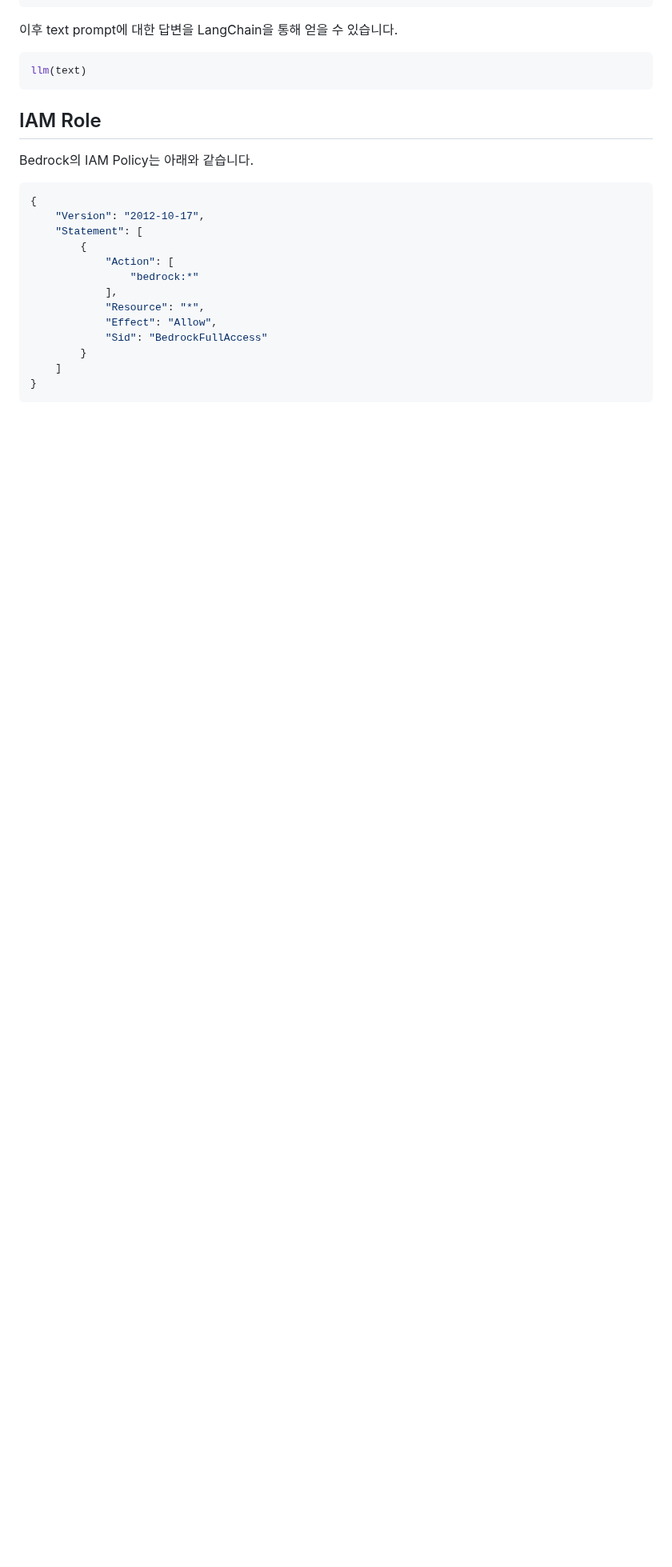
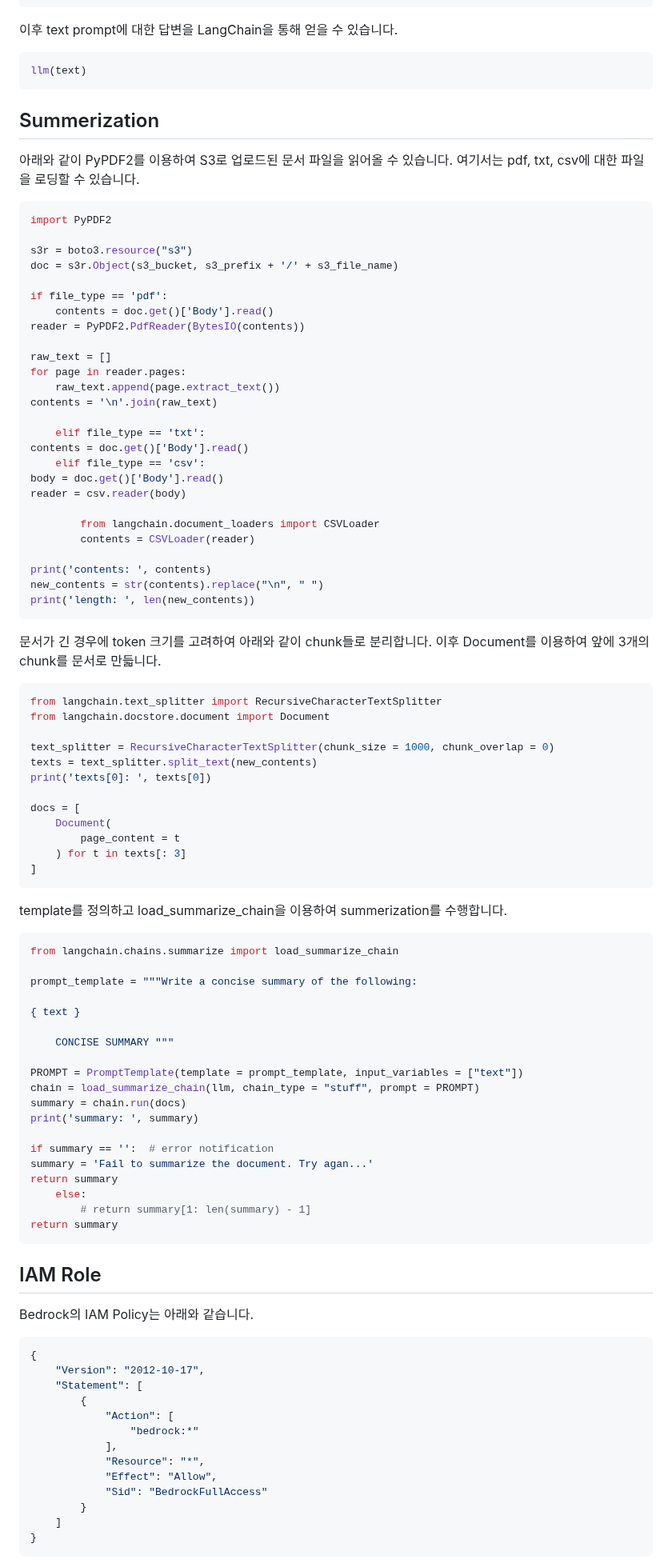
Before and after one commit to kyopark2014/simple-chatbot-using-LLM-based-on-amazon-bedrock, a Markdown page: README.md, the part around the change. Shown at 80% size. GitHub-like rendering; blank space fills up the shorter version.

````diff
--- a/README.md
+++ b/README.md
@@ -38,6 +38,81 @@ llm = Bedrock(model_id=modelId, client=boto3_bedrock)
 ```python
 llm(text)
 ```
+
+## Summerization
+
+아래와 같이 PyPDF2를 이용하여 S3로 업로드된 문서 파일을 읽어올 수 있습니다. 여기서는 pdf, txt, csv에 대한 파일을 로딩할 수 있습니다.
+
+```python
+import PyPDF2
+
+s3r = boto3.resource("s3")
+doc = s3r.Object(s3_bucket, s3_prefix + '/' + s3_file_name)
+
+if file_type == 'pdf':
+    contents = doc.get()['Body'].read()
+reader = PyPDF2.PdfReader(BytesIO(contents))
+
+raw_text = []
+for page in reader.pages:
+    raw_text.append(page.extract_text())
+contents = '\n'.join(raw_text)
+
+    elif file_type == 'txt':
+contents = doc.get()['Body'].read()
+    elif file_type == 'csv':
+body = doc.get()['Body'].read()
+reader = csv.reader(body)
+
+        from langchain.document_loaders import CSVLoader
+        contents = CSVLoader(reader)
+
+print('contents: ', contents)
+new_contents = str(contents).replace("\n", " ")
+print('length: ', len(new_contents))
+```
+
+문서가 긴 경우에 token 크기를 고려하여 아래와 같이 chunk들로 분리합니다. 이후 Document를 이용하여 앞에 3개의 chunk를 문서로 만듧니다.
+
+```python
+from langchain.text_splitter import RecursiveCharacterTextSplitter
+from langchain.docstore.document import Document
+
+text_splitter = RecursiveCharacterTextSplitter(chunk_size = 1000, chunk_overlap = 0)
+texts = text_splitter.split_text(new_contents)
+print('texts[0]: ', texts[0])
+
+docs = [
+    Document(
+        page_content = t
+    ) for t in texts[: 3]
+]
+```
+
+template를 정의하고 load_summarize_chain을 이용하여 summerization를 수행합니다.
+
+```python
+from langchain.chains.summarize import load_summarize_chain
+
+prompt_template = """Write a concise summary of the following:
+
+{ text }
+
+    CONCISE SUMMARY """
+
+PROMPT = PromptTemplate(template = prompt_template, input_variables = ["text"])
+chain = load_summarize_chain(llm, chain_type = "stuff", prompt = PROMPT)
+summary = chain.run(docs)
+print('summary: ', summary)
+
+if summary == '':  # error notification
+summary = 'Fail to summarize the document. Try agan...'
+return summary
+    else:
+        # return summary[1: len(summary) - 1]
+return summary
+```
+
 
 ## IAM Role
 
````
